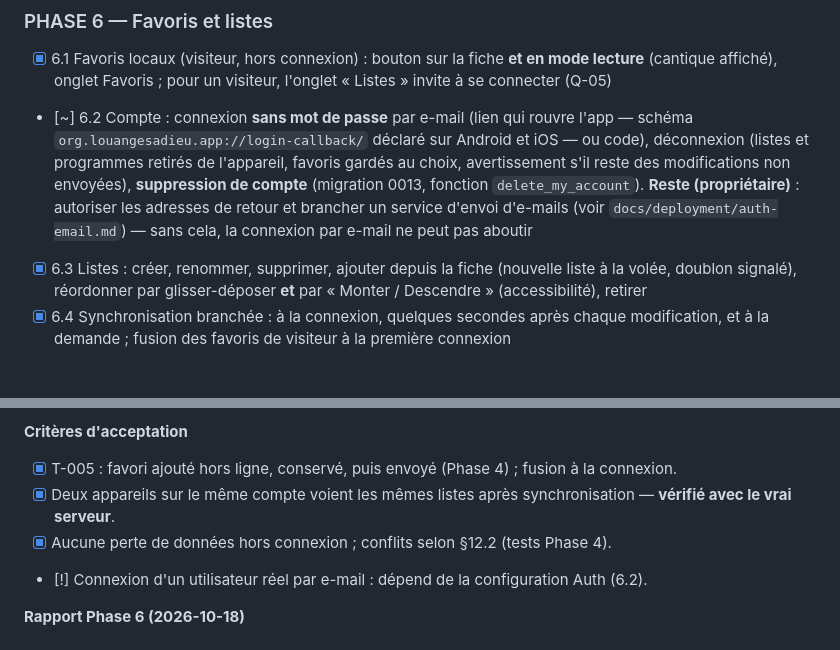
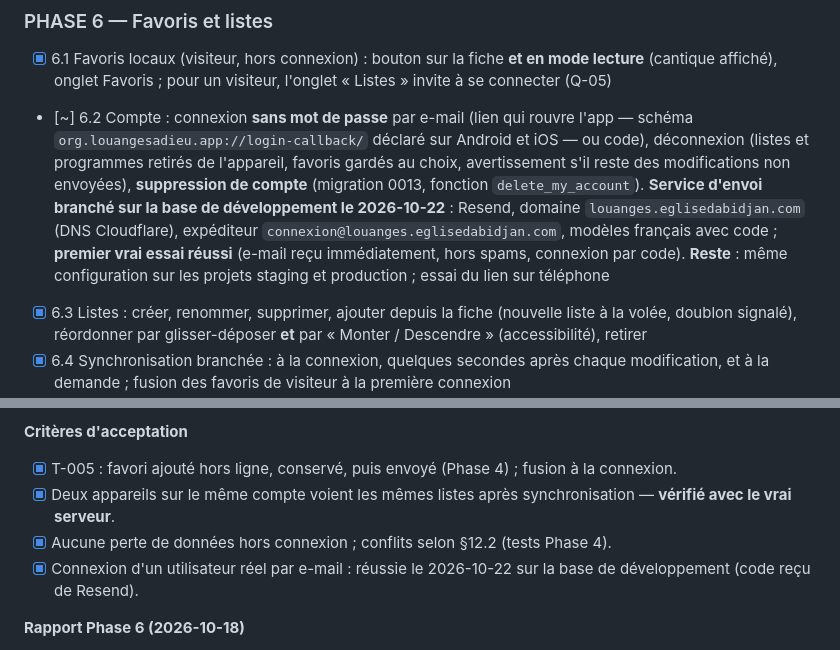
Before and after one commit to Louanges-a-Dieu/louanges-a-dieu, a Markdown page: IMPLEMENTATION_PLAN.md, 2 parts joined by grey strips. Drawn GitHub-style; blank space fills up the shorter version.

```diff
--- a/IMPLEMENTATION_PLAN.md
+++ b/IMPLEMENTATION_PLAN.md
@@ -797,7 +797,7 @@ est accompagné d'un test de non-régression.
 ### PHASE 6 — Favoris et listes
 
 - [x] 6.1 Favoris locaux (visiteur, hors connexion) : bouton sur la fiche **et en mode lecture** (cantique affiché), onglet Favoris ; pour un visiteur, l'onglet « Listes » invite à se connecter (Q-05)
-- [~] 6.2 Compte : connexion **sans mot de passe** par e-mail (lien qui rouvre l'app — schéma `org.louangesadieu.app://login-callback/` déclaré sur Android et iOS — ou code), déconnexion (listes et programmes retirés de l'appareil, favoris gardés au choix, avertissement s'il reste des modifications non envoyées), **suppression de compte** (migration 0013, fonction `delete_my_account`). **Reste (propriétaire)** : autoriser les adresses de retour et brancher un service d'envoi d'e-mails (voir `docs/deployment/auth-email.md`) — sans cela, la connexion par e-mail ne peut pas aboutir
+- [~] 6.2 Compte : connexion **sans mot de passe** par e-mail (lien qui rouvre l'app — schéma `org.louangesadieu.app://login-callback/` déclaré sur Android et iOS — ou code), déconnexion (listes et programmes retirés de l'appareil, favoris gardés au choix, avertissement s'il reste des modifications non envoyées), **suppression de compte** (migration 0013, fonction `delete_my_account`). **Service d'envoi branché sur la base de développement le 2026-10-22** : Resend, domaine `louanges.eglisedabidjan.com` (DNS Cloudflare), expéditeur `connexion@louanges.eglisedabidjan.com`, modèles français avec code ; **premier vrai essai réussi** (e-mail reçu immédiatement, hors spams, connexion par code). **Reste** : même configuration sur les projets staging et production ; essai du lien sur téléphone
 - [x] 6.3 Listes : créer, renommer, supprimer, ajouter depuis la fiche (nouvelle liste à la volée, doublon signalé), réordonner par glisser-déposer **et** par « Monter / Descendre » (accessibilité), retirer
 - [x] 6.4 Synchronisation branchée : à la connexion, quelques secondes après chaque modification, et à la demande ; fusion des favoris de visiteur à la première connexion
 - [x] 6.5 États : modifications en attente, synchronisation en cours, échec (données conservées sur l'appareil), liste vide, aucune liste
@@ -807,7 +807,7 @@ est accompagné d'un test de non-régression.
 - [x] T-005 : favori ajouté hors ligne, conservé, puis envoyé (Phase 4) ; fusion à la connexion.
 - [x] Deux appareils sur le même compte voient les mêmes listes après synchronisation — **vérifié avec le vrai serveur**.
 - [x] Aucune perte de données hors connexion ; conflits selon §12.2 (tests Phase 4).
-- [!] Connexion d'un utilisateur réel par e-mail : dépend de la configuration Auth (6.2).
+- [x] Connexion d'un utilisateur réel par e-mail : réussie le 2026-10-22 sur la base de développement (code reçu de Resend).
 
 **Rapport Phase 6 (2026-10-18)**
 
```
Also changed, not shown: docs/deployment/auth-email.md (+9 -3 lines), docs/ownership/accounts.md (+2 -1 lines).
